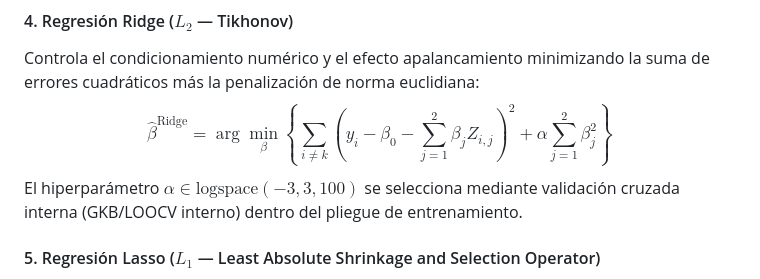
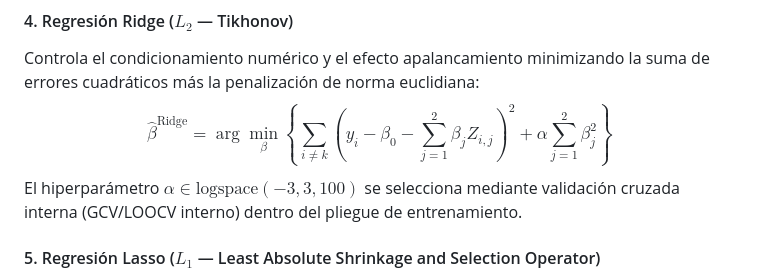
Before and after one commit to guerrafmaturana-arch/TESIS, a Markdown page: BLOQUE_2/INFORME_ENTREGABLE_BLOQUE_2.md, the part around the change. Drawn GitHub-style.

```diff
--- a/BLOQUE_2/INFORME_ENTREGABLE_BLOQUE_2.md
+++ b/BLOQUE_2/INFORME_ENTREGABLE_BLOQUE_2.md
@@ -66,7 +66,7 @@ donde $Z_j(k) = (X_{k,j} - \mu_{j,-k}) / \sigma_{j,-k}$.
 #### 4. Regresión Ridge ($L_2$ — Tikhonov)
 Controla el condicionamiento numérico y el efecto apalancamiento minimizando la suma de errores cuadráticos más la penalización de norma euclidiana:
 $$\hat{\beta}^{\text{Ridge}} = \arg\min_{\beta} \left\{ \sum_{i \ne k} \left(y_i - \beta_0 - \sum_{j=1}^2 \beta_j Z_{i,j}\right)^2 + \alpha \sum_{j=1}^2 \beta_j^2 \right\}$$
-El hiperparámetro $\alpha \in \text{logspace}(-3, 3, 100)$ se selecciona mediante validación cruzada interna (GKB/LOOCV interno) dentro del pliegue de entrenamiento.
+El hiperparámetro $\alpha \in \text{logspace}(-3, 3, 100)$ se selecciona mediante validación cruzada interna (GCV/LOOCV interno) dentro del pliegue de entrenamiento.
 
 #### 5. Regresión Lasso ($L_1$ — Least Absolute Shrinkage and Selection Operator)
 Aplica contracción de coeficientes con capacidad intrínseca de selección de variables:
```
Also changed, not shown: BLOQUE_2/auditor_a_experta_y_cr_tica_bloque_2.md (added, +107 -0 lines), BLOQUE_3/INFORME_ENTREGABLE_BLOQUE_3.md (added, +276 -0 lines), BLOQUE_3/fig_rna_ablacion_entradas.png (added), BLOQUE_3/fig_rna_convergencia_y_sensibilidad.png (added), BLOQUE_3/fig_rna_dispersion_residuos.png (added), BLOQUE_3/fig_rna_predicciones_oos.png (added), 7 other files.
